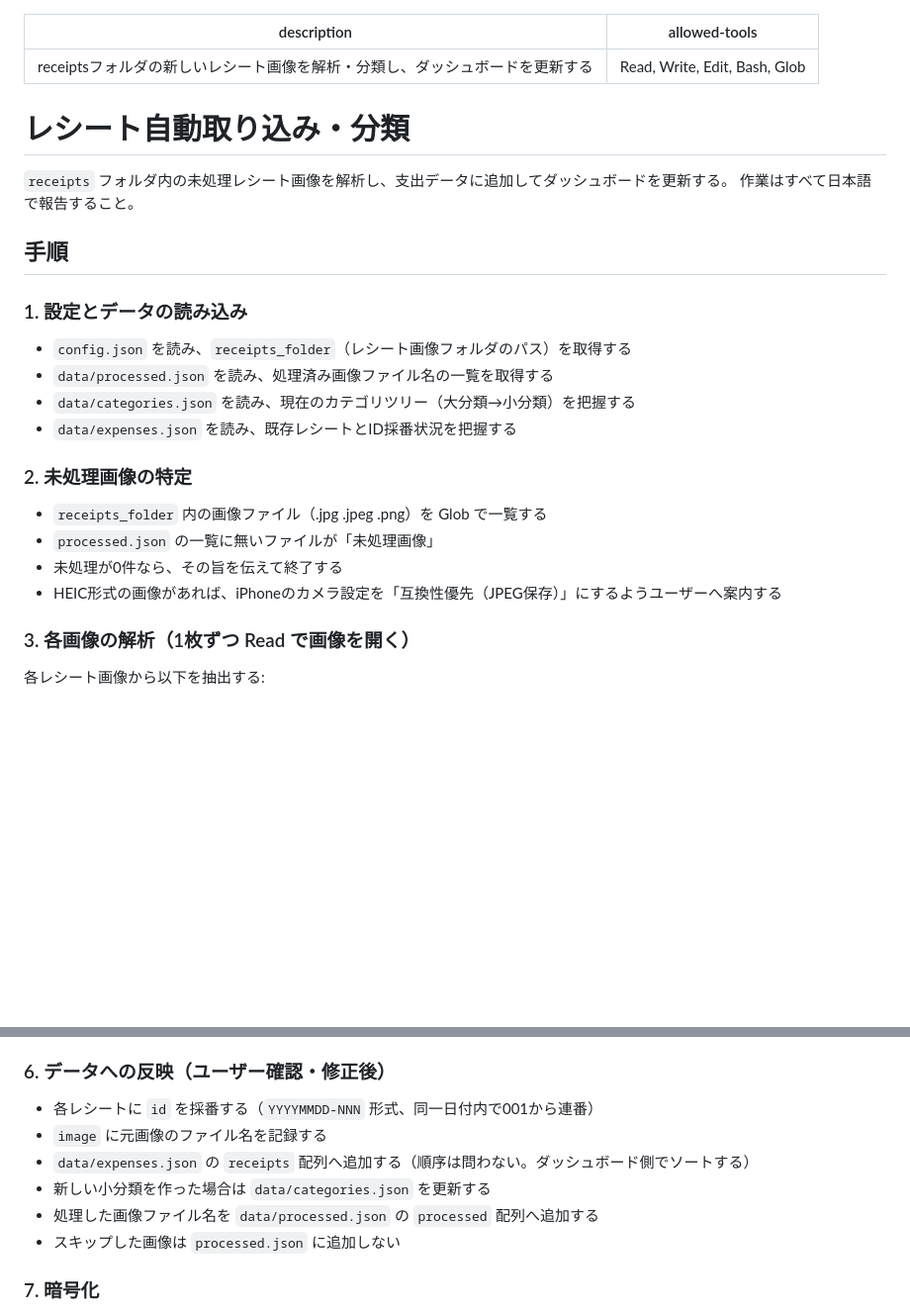
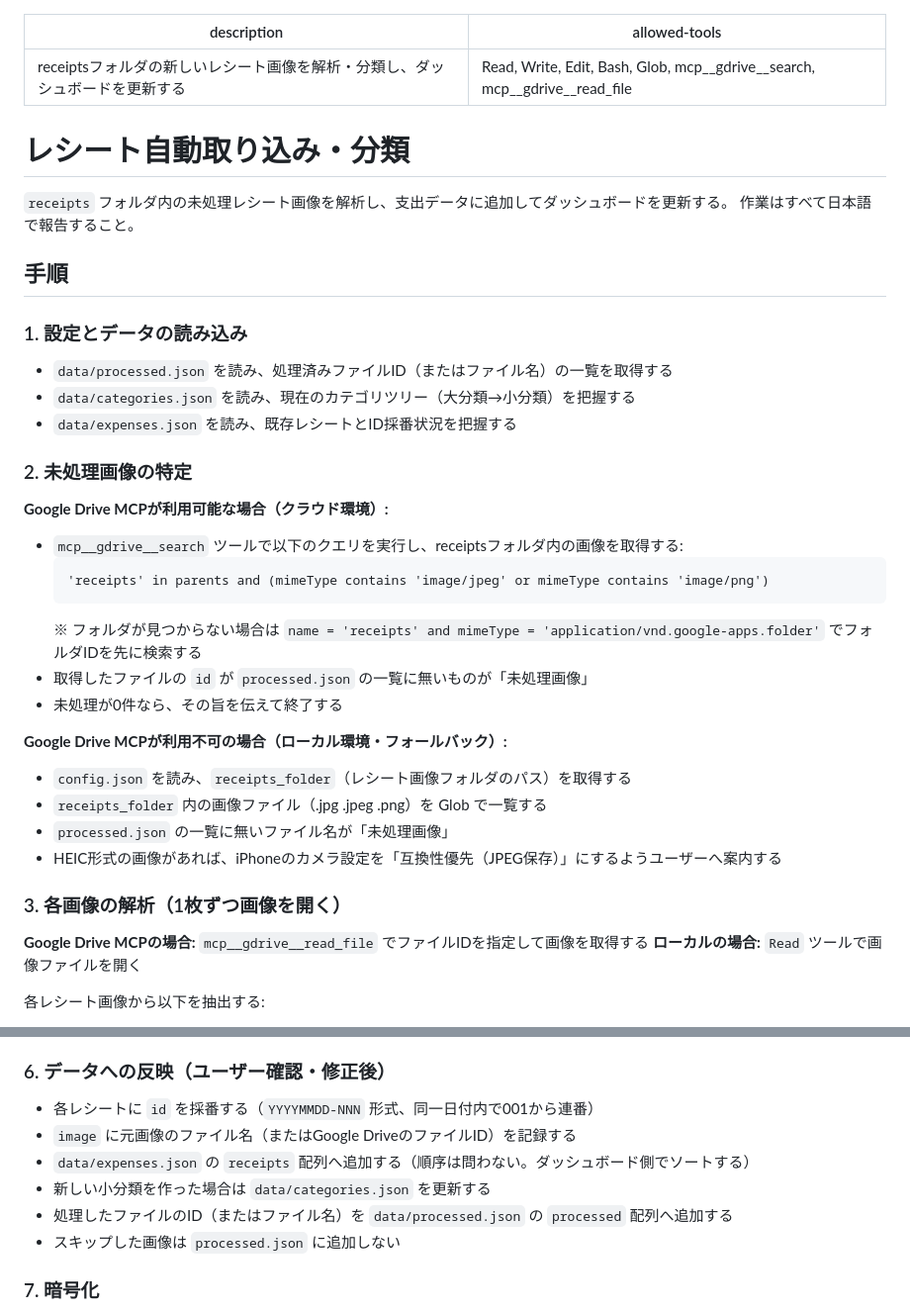
Before and after one commit to 58maruG/exmanage, a Markdown page: .claude/commands/process-receipts.md, 2 parts joined by grey strips. Shown at 99% size. Rendered like a GitHub page; blank space fills up the shorter version.

Commit message:
process-receiptsをGoogle Drive MCP対応に更新
クラウド環境ではGoogle Drive MCPでレシート画像を取得し、
ローカル環境ではconfig.jsonのreceiptsフォルダを参照するフォールバック付き。

````diff
--- a/.claude/commands/process-receipts.md
+++ b/.claude/commands/process-receipts.md
@@ -1,6 +1,6 @@
 ---
 description: receiptsフォルダの新しいレシート画像を解析・分類し、ダッシュボードを更新する
-allowed-tools: Read, Write, Edit, Bash, Glob
+allowed-tools: Read, Write, Edit, Bash, Glob, mcp__gdrive__search, mcp__gdrive__read_file
 ---
 
 # レシート自動取り込み・分類
@@ -11,18 +11,32 @@ allowed-tools: Read, Write, Edit, Bash, Glob
 ## 手順
 
 ### 1. 設定とデータの読み込み
-- `config.json` を読み、`receipts_folder`（レシート画像フォルダのパス）を取得する
-- `data/processed.json` を読み、処理済み画像ファイル名の一覧を取得する
+- `data/processed.json` を読み、処理済みファイルID（またはファイル名）の一覧を取得する
 - `data/categories.json` を読み、現在のカテゴリツリー（大分類→小分類）を把握する
 - `data/expenses.json` を読み、既存レシートとID採番状況を把握する
 
 ### 2. 未処理画像の特定
+
+**Google Drive MCPが利用可能な場合（クラウド環境）:**
+- `mcp__gdrive__search` ツールで以下のクエリを実行し、receiptsフォルダ内の画像を取得する:
+  ```
+  'receipts' in parents and (mimeType contains 'image/jpeg' or mimeType contains 'image/png')
+  ```
+  ※ フォルダが見つからない場合は `name = 'receipts' and mimeType = 'application/vnd.google-apps.folder'` でフォルダIDを先に検索する
+- 取得したファイルの `id` が `processed.json` の一覧に無いものが「未処理画像」
+- 未処理が0件なら、その旨を伝えて終了する
+
+**Google Drive MCPが利用不可の場合（ローカル環境・フォールバック）:**
+- `config.json` を読み、`receipts_folder`（レシート画像フォルダのパス）を取得する
 - `receipts_folder` 内の画像ファイル（.jpg .jpeg .png）を Glob で一覧する
-- `processed.json` の一覧に無いファイルが「未処理画像」
-- 未処理が0件なら、その旨を伝えて終了する
+- `processed.json` の一覧に無いファイル名が「未処理画像」
 - HEIC形式の画像があれば、iPhoneのカメラ設定を「互換性優先（JPEG保存）」にするようユーザーへ案内する
 
-### 3. 各画像の解析（1枚ずつ Read で画像を開く）
+### 3. 各画像の解析（1枚ずつ画像を開く）
+
+**Google Drive MCPの場合:** `mcp__gdrive__read_file` でファイルIDを指定して画像を取得する
+**ローカルの場合:** `Read` ツールで画像ファイルを開く
+
 各レシート画像から以下を抽出する:
 - **日付**: `YYYY-MM-DD` 形式に正規化する（「2026/5/19」「令和8年5月19日」等も変換）
 - **店名**: レシート上部の店舗名
@@ -51,10 +65,10 @@ allowed-tools: Read, Write, Edit, Bash, Glob
 
 ### 6. データへの反映（ユーザー確認・修正後）
 - 各レシートに `id` を採番する（`YYYYMMDD-NNN` 形式、同一日付内で001から連番）
-- `image` に元画像のファイル名を記録する
+- `image` に元画像のファイル名（またはGoogle DriveのファイルID）を記録する
 - `data/expenses.json` の `receipts` 配列へ追加する（順序は問わない。ダッシュボード側でソートする）
 - 新しい小分類を作った場合は `data/categories.json` を更新する
-- 処理した画像ファイル名を `data/processed.json` の `processed` 配列へ追加する
+- 処理したファイルのID（またはファイル名）を `data/processed.json` の `processed` 配列へ追加する
 - スキップした画像は `processed.json` に追加しない
 
 ### 7. 暗号化
````
